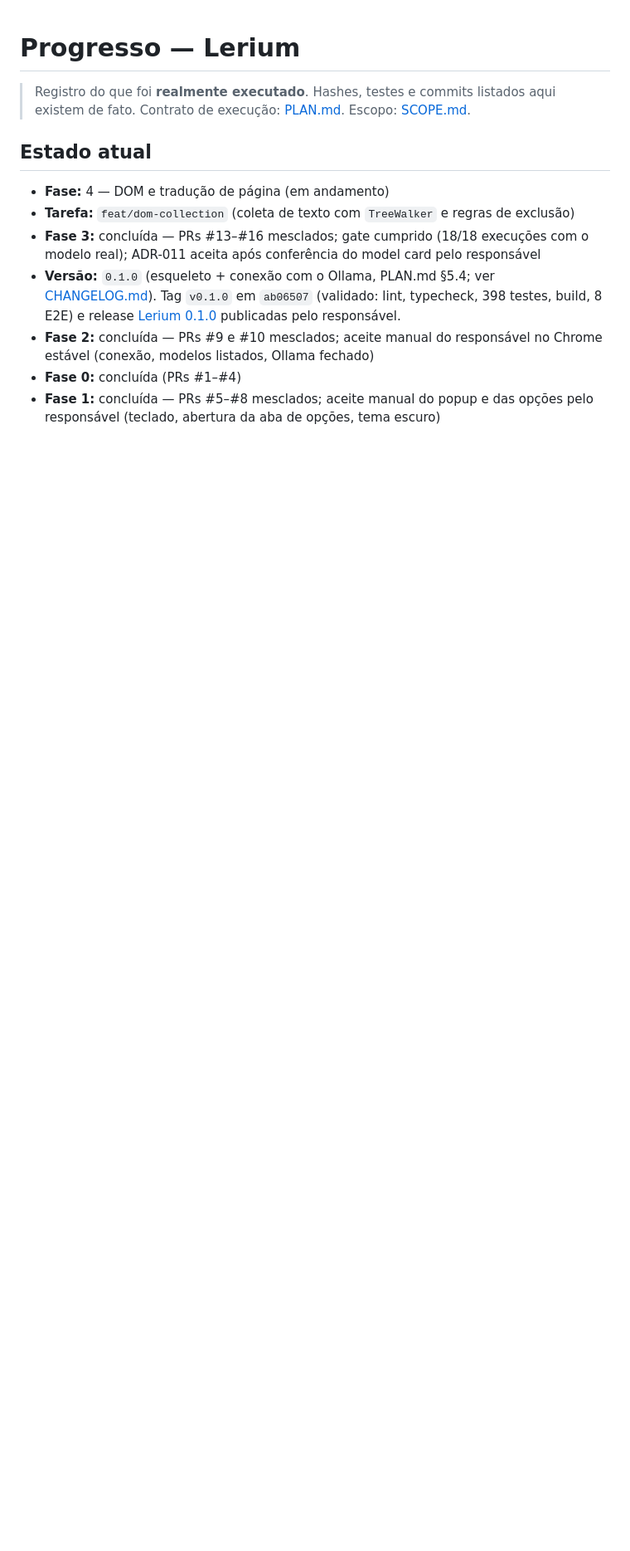
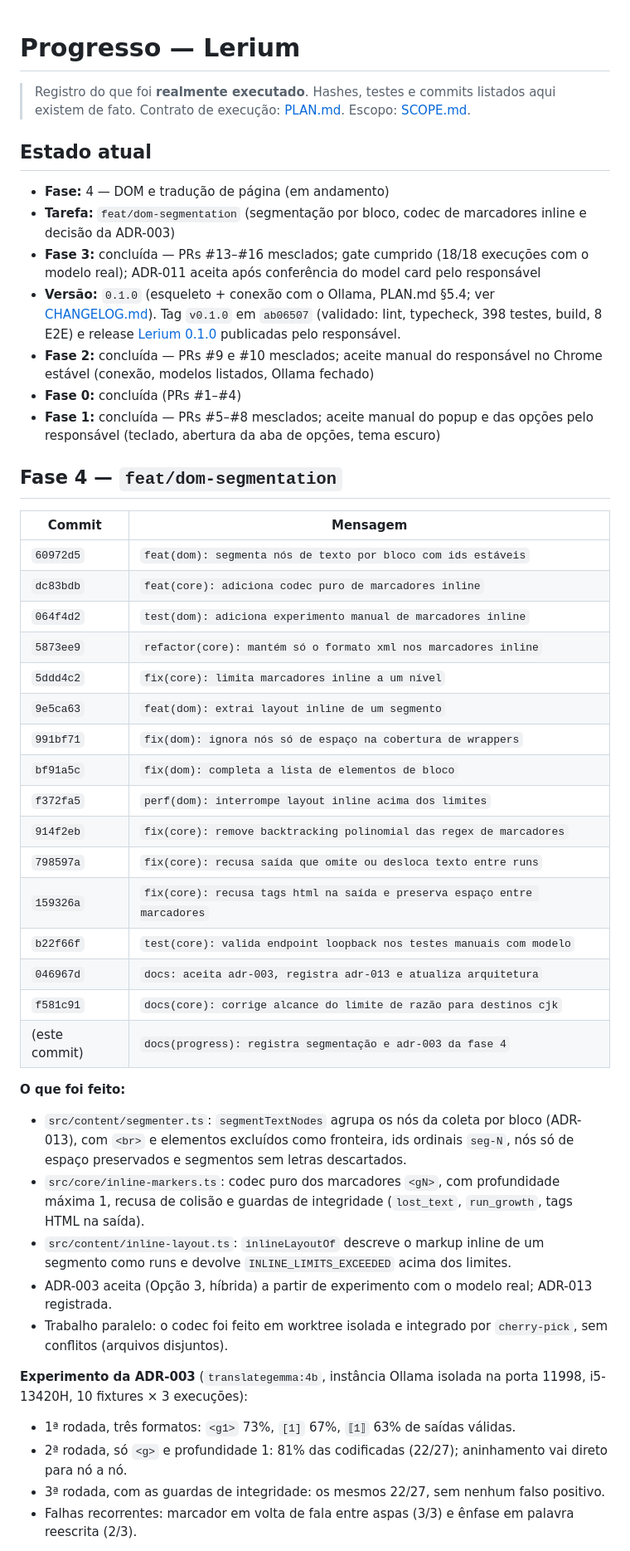
Before and after one commit to enricobarni/Lerium, a Markdown page: docs/PROGRESS.md, the part around one of its changes. Shown at 83% size. Rendered like a GitHub page; blank space fills up the shorter version.

Commit message:
docs(progress): registra segmentação e adr-003 da fase 4

```diff
--- a/docs/PROGRESS.md
+++ b/docs/PROGRESS.md
@@ -6,9 +6,46 @@
 ## Estado atual
 
 - **Fase:** 4 — DOM e tradução de página (em andamento)
-- **Tarefa:** `feat/dom-collection` (coleta de texto com `TreeWalker` e regras de exclusão)
+- **Tarefa:** `feat/dom-segmentation` (segmentação por bloco, codec de marcadores inline e decisão da ADR-003)
 - **Fase 3:** concluída — PRs #13–#16 mesclados; gate cumprido (18/18 execuções com o modelo real); ADR-011 aceita após conferência do model card pelo responsável
 - **Versão:** `0.1.0` (esqueleto + conexão com o Ollama, PLAN.md §5.4; ver [CHANGELOG.md](../CHANGELOG.md)). Tag `v0.1.0` em `ab06507` (validado: lint, typecheck, 398 testes, build, 8 E2E) e release [Lerium 0.1.0](https://github.com/enricobarni/Lerium/releases/tag/v0.1.0) publicadas pelo responsável.
 - **Fase 2:** concluída — PRs #9 e #10 mesclados; aceite manual do responsável no Chrome estável (conexão, modelos listados, Ollama fechado)
 - **Fase 0:** concluída (PRs #1–#4)
 - **Fase 1:** concluída — PRs #5–#8 mesclados; aceite manual do popup e das opções pelo responsável (teclado, abertura da aba de opções, tema escuro)
+
+## Fase 4 — `feat/dom-segmentation`
+
+| Commit | Mensagem |
+|---|---|
+| `60972d5` | `feat(dom): segmenta nós de texto por bloco com ids estáveis` |
+| `dc83bdb` | `feat(core): adiciona codec puro de marcadores inline` |
+| `064f4d2` | `test(dom): adiciona experimento manual de marcadores inline` |
+| `5873ee9` | `refactor(core): mantém só o formato xml nos marcadores inline` |
+| `5ddd4c2` | `fix(core): limita marcadores inline a um nível` |
+| `9e5ca63` | `feat(dom): extrai layout inline de um segmento` |
+| `991bf71` | `fix(dom): ignora nós só de espaço na cobertura de wrappers` |
+| `bf91a5c` | `fix(dom): completa a lista de elementos de bloco` |
+| `f372fa5` | `perf(dom): interrompe layout inline acima dos limites` |
+| `914f2eb` | `fix(core): remove backtracking polinomial das regex de marcadores` |
+| `798597a` | `fix(core): recusa saída que omite ou desloca texto entre runs` |
+| `159326a` | `fix(core): recusa tags html na saída e preserva espaço entre marcadores` |
+| `b22f66f` | `test(core): valida endpoint loopback nos testes manuais com modelo` |
+| `046967d` | `docs: aceita adr-003, registra adr-013 e atualiza arquitetura` |
+| `f581c91` | `docs(core): corrige alcance do limite de razão para destinos cjk` |
+| (este commit) | `docs(progress): registra segmentação e adr-003 da fase 4` |
+
+**O que foi feito:**
+
+- `src/content/segmenter.ts`: `segmentTextNodes` agrupa os nós da coleta por bloco (ADR-013), com `<br>` e elementos excluídos como fronteira, ids ordinais `seg-N`, nós só de espaço preservados e segmentos sem letras descartados.
+- `src/core/inline-markers.ts`: codec puro dos marcadores `<gN>`, com profundidade máxima 1, recusa de colisão e guardas de integridade (`lost_text`, `run_growth`, tags HTML na saída).
+- `src/content/inline-layout.ts`: `inlineLayoutOf` descreve o markup inline de um segmento como runs e devolve `INLINE_LIMITS_EXCEEDED` acima dos limites.
+- ADR-003 aceita (Opção 3, híbrida) a partir de experimento com o modelo real; ADR-013 registrada.
+- Trabalho paralelo: o codec foi feito em worktree isolada e integrado por `cherry-pick`, sem conflitos (arquivos disjuntos).
+
+**Experimento da ADR-003** (`translategemma:4b`, instância Ollama isolada na porta 11998, i5-13420H, 10 fixtures × 3 execuções):
+
+- 1ª rodada, três formatos: `<g1>` 73%, `[1]` 67%, `⟦1⟧` 63% de saídas válidas.
+- 2ª rodada, só `<g>` e profundidade 1: 81% das codificadas (22/27); aninhamento vai direto para nó a nó.
+- 3ª rodada, com as guardas de integridade: os mesmos 22/27, sem nenhum falso positivo.
+- Falhas recorrentes: marcador em volta de fala entre aspas (3/3) e ênfase em palavra reescrita (2/3).
+
```
Also changed, not shown: other parts of docs/PROGRESS.md (+9 -1 lines).
